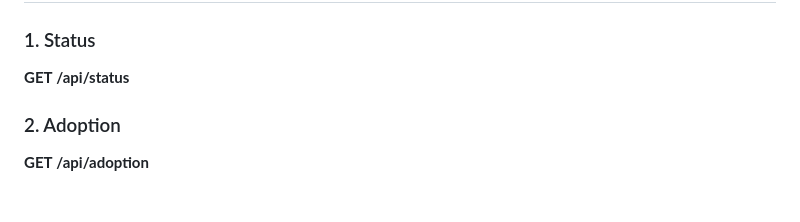
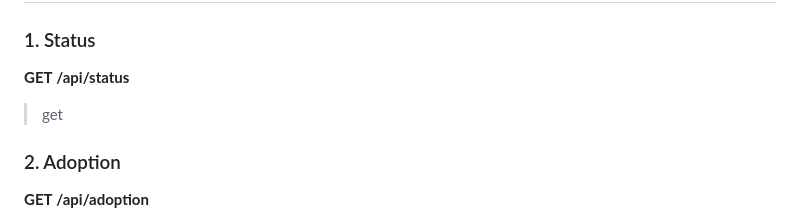
Before and after one commit to FIL708/shelter, a Markdown page: README.md, the part around the change. Drawn GitHub-style; blank space fills up the shorter version.

Commit message:
clean up

```diff
--- a/README.md
+++ b/README.md
@@ -71,6 +71,7 @@ To add example data run in container terminal:
 ### 1. Status
 <strong style="background-color:#2c691d;margin:0 4px 0 16px;padding:2px 4px;border-radius:2px">GET</strong>
 **/api/status**
+> get
 
 
 ### 2. Adoption
```
